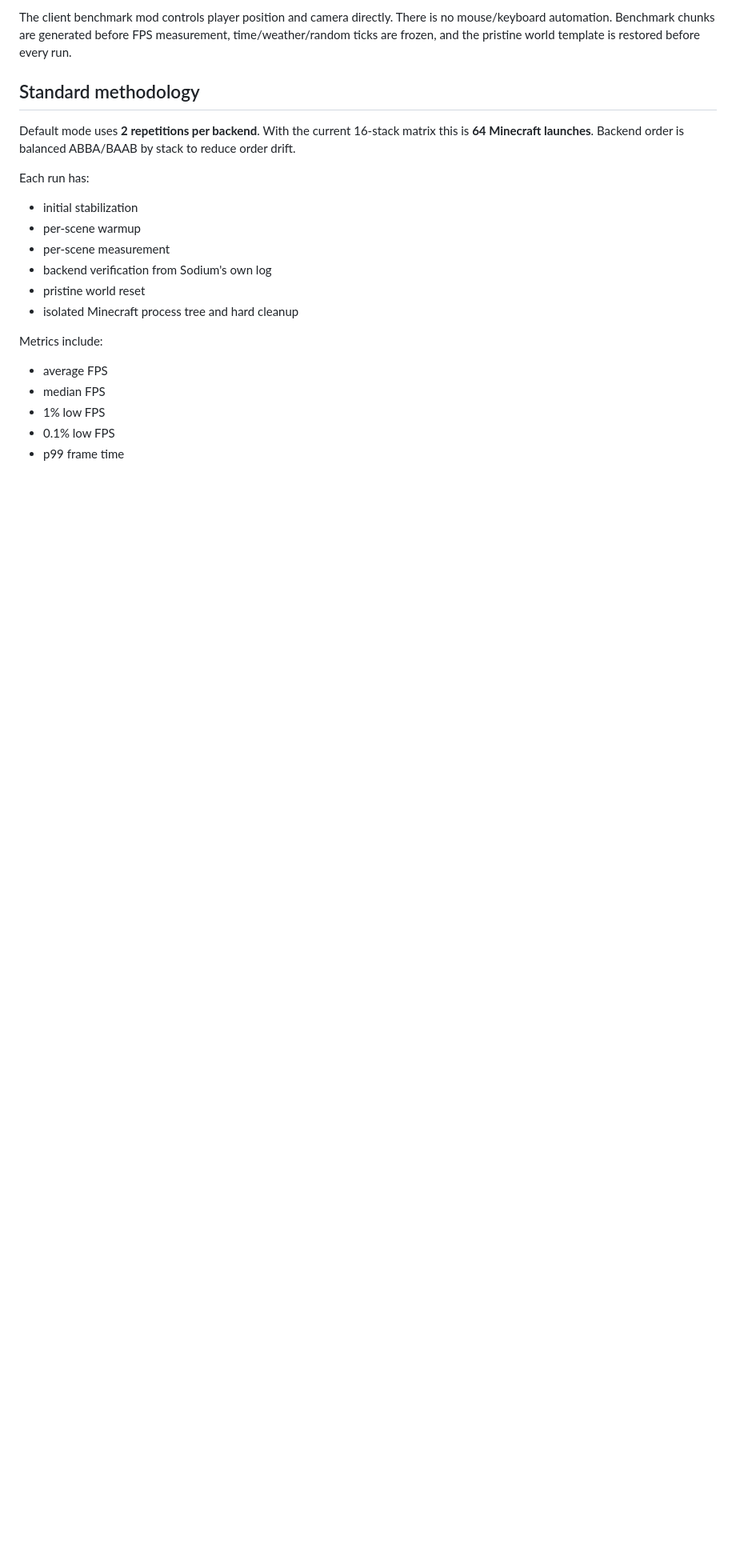
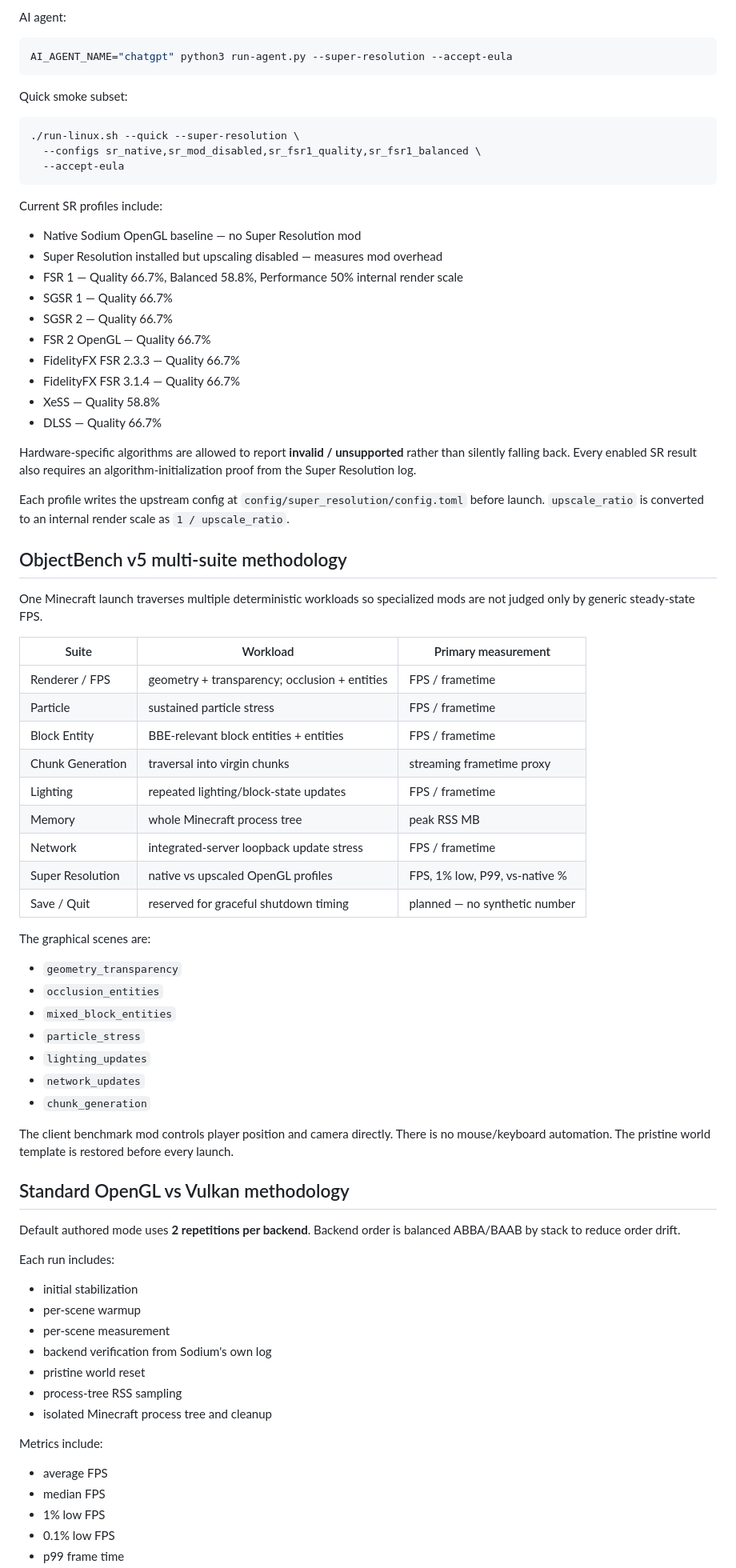
Before and after one commit to agentpixelated/minecraft-benchmark, a Markdown page: README.md, the part around one of its changes. Shown at 80% size. Rendered like a GitHub page; blank space fills up the shorter version.

````diff
--- a/README.md
+++ b/README.md
@@ -82,18 +83,76 @@ ObjectBench currently uses three deterministic steady-state scenes:
 
-The client benchmark mod controls player position and camera directly. There is no mouse/keyboard automation. Benchmark chunks are generated before FPS measurement, time/weather/random ticks are frozen, and the pristine world template is restored before every run.
+AI agent:
 
-## Standard methodology
+```bash
+AI_AGENT_NAME="chatgpt" python3 run-agent.py --super-resolution --accept-eula
+```
 
-Default mode uses **2 repetitions per backend**. With the current 16-stack matrix this is **64 Minecraft launches**. Backend order is balanced ABBA/BAAB by stack to reduce order drift.
+Quick smoke subset:
 
-Each run has:
+```bash
+./run-linux.sh --quick --super-resolution \
+  --configs sr_native,sr_mod_disabled,sr_fsr1_quality,sr_fsr1_balanced \
+  --accept-eula
+```
+
+Current SR profiles include:
+
+- Native Sodium OpenGL baseline — no Super Resolution mod
+- Super Resolution installed but upscaling disabled — measures mod overhead
+- FSR 1 — Quality 66.7%, Balanced 58.8%, Performance 50% internal render scale
+- SGSR 1 — Quality 66.7%
+- SGSR 2 — Quality 66.7%
+- FSR 2 OpenGL — Quality 66.7%
+- FidelityFX FSR 2.3.3 — Quality 66.7%
+- FidelityFX FSR 3.1.4 — Quality 66.7%
+- XeSS — Quality 58.8%
+- DLSS — Quality 66.7%
+
+Hardware-specific algorithms are allowed to report **invalid / unsupported** rather than silently falling back. Every enabled SR result also requires an algorithm-initialization proof from the Super Resolution log.
+
+Each profile writes the upstream config at `config/super_resolution/config.toml` before launch. `upscale_ratio` is converted to an internal render scale as `1 / upscale_ratio`.
+
+## ObjectBench v5 multi-suite methodology
+
+One Minecraft launch traverses multiple deterministic workloads so specialized mods are not judged only by generic steady-state FPS.
+
+| Suite | Workload | Primary measurement |
+|---|---|---|
+| Renderer / FPS | geometry + transparency; occlusion + entities | FPS / frametime |
+| Particle | sustained particle stress | FPS / frametime |
+| Block Entity | BBE-relevant block entities + entities | FPS / frametime |
+| Chunk Generation | traversal into virgin chunks | streaming frametime proxy |
+| Lighting | repeated lighting/block-state updates | FPS / frametime |
+| Memory | whole Minecraft process tree | peak RSS MB |
+| Network | integrated-server loopback update stress | FPS / frametime |
+| Super Resolution | native vs upscaled OpenGL profiles | FPS, 1% low, P99, vs-native % |
+| Save / Quit | reserved for graceful shutdown timing | planned — no synthetic number |
+
+The graphical scenes are:
+
+- `geometry_transparency`
+- `occlusion_entities`
+- `mixed_block_entities`
+- `particle_stress`
+- `lighting_updates`
+- `network_updates`
+- `chunk_generation`
+
+The client benchmark mod controls player position and camera directly. There is no mouse/keyboard automation. The pristine world template is restored before every launch.
+
+## Standard OpenGL vs Vulkan methodology
+
+Default authored mode uses **2 repetitions per backend**. Backend order is balanced ABBA/BAAB by stack to reduce order drift.
+
+Each run includes:
 
 - initial stabilization
 - per-scene warmup
 - per-scene measurement
 - backend verification from Sodium's own log
 - pristine world reset
-- isolated Minecraft process tree and hard cleanup
+- process-tree RSS sampling
+- isolated Minecraft process tree and cleanup
 
 Metrics include:
 
````
Also changed, not shown: other parts of README.md (+71 -101 lines).
